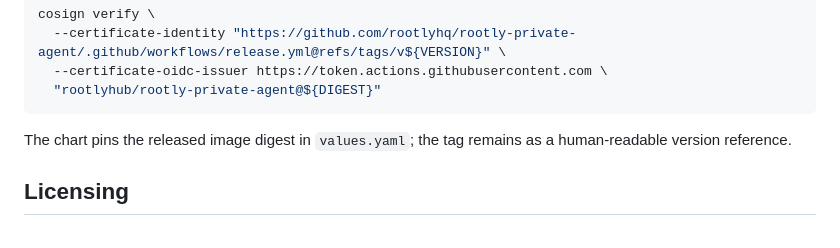
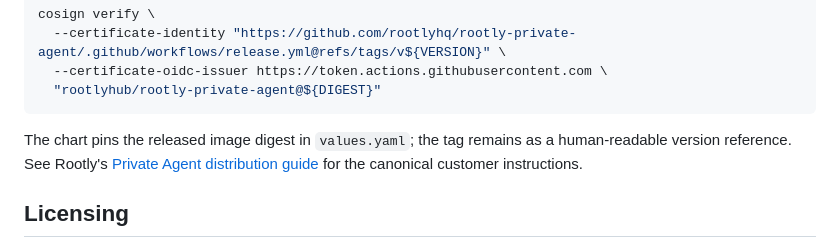
Before and after one commit to rootlyhq/helm-charts, a Markdown page: charts/rootly-private-agent/README.md, the part around the change. Drawn GitHub-style.

Commit message:
docs: link canonical distribution guide

````diff
--- a/charts/rootly-private-agent/README.md
+++ b/charts/rootly-private-agent/README.md
@@ -91,7 +91,9 @@ cosign verify \
 ```
 
 The chart pins the released image digest in `values.yaml`; the tag remains as a
-human-readable version reference.
+human-readable version reference. See Rootly's
+[Private Agent distribution guide](https://docs.rootly.com/private-agent#verify-the-distributed-image)
+for the canonical customer instructions.
 
 ## Licensing
 
````
